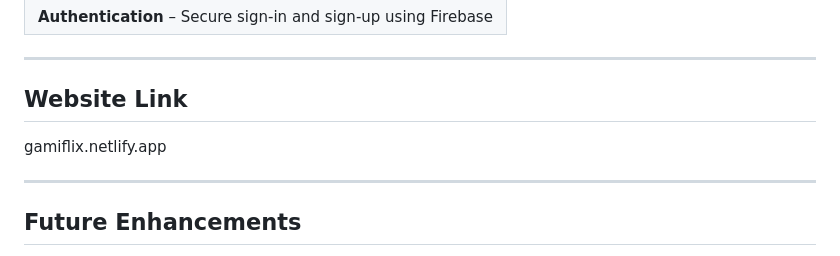
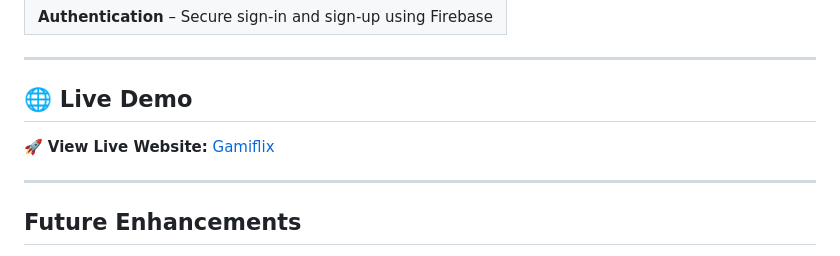
Before and after one commit to owaisedroos/Gamiflix, a Markdown page: README.md, the part around the change. GitHub-like rendering; folded sections open.

Commit message:
Update website link section with live demo details

```diff
--- a/README.md
+++ b/README.md
@@ -153,9 +153,9 @@ This ensures scalability, performance, and maintainability.
 </details>
 
 ---
-## Website Link
+## 🌐 Live Demo
 
-gamiflix.netlify.app
+🚀 **View Live Website:** [Gamiflix](https://gamiflix.netlify.app)
 
 ---
 
```
